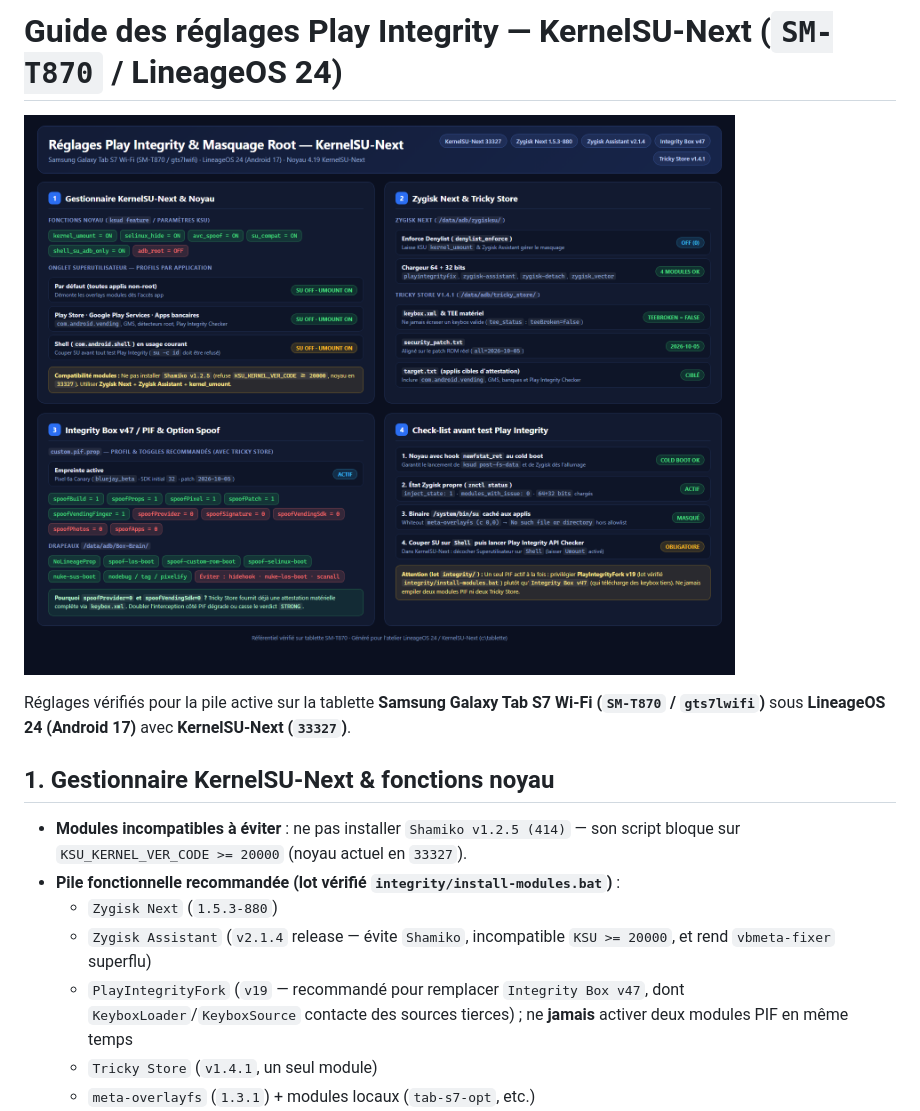
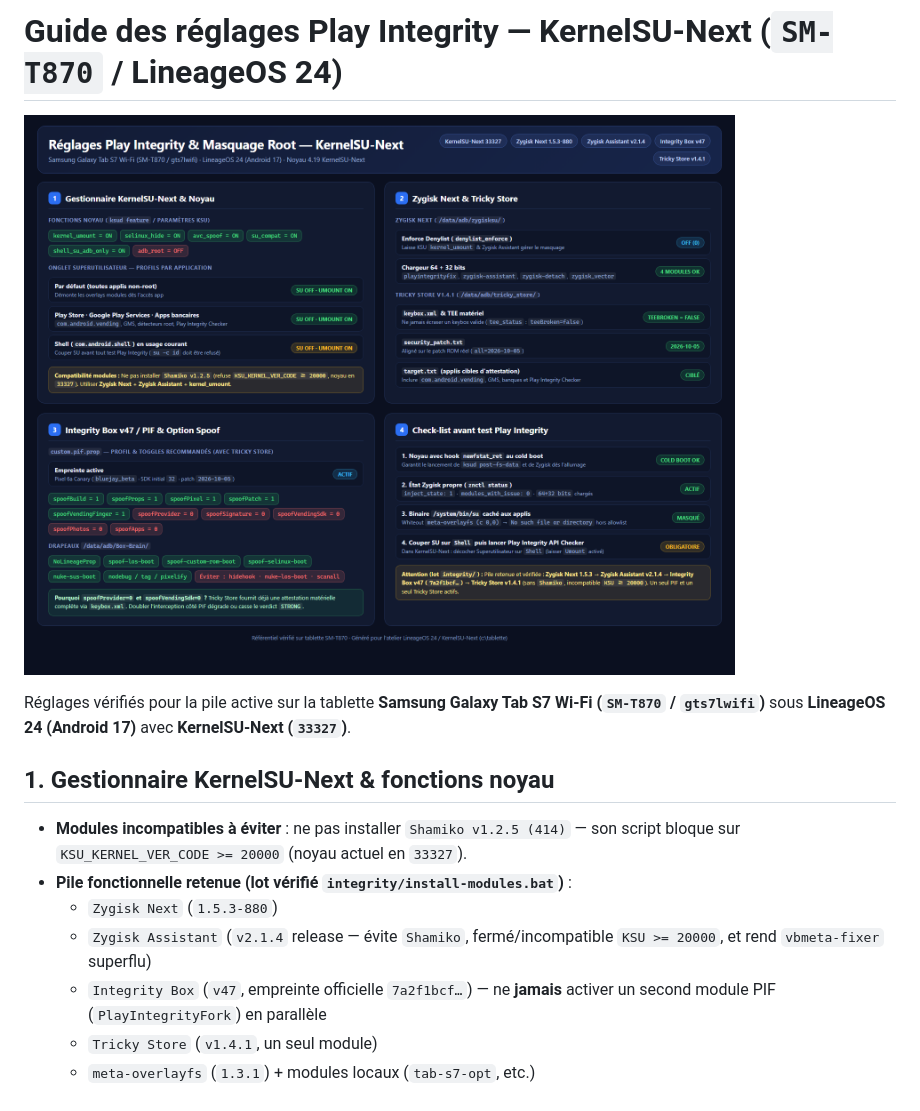
Before and after one commit to lecrabe-sudo/gts7lwifi-ksunext-lineageos24, a Markdown page: docs/GUIDE-PLAY-INTEGRITY-KSUNEXT.md, the part around the change. Drawn GitHub-style; pictures changed too: docs/guide-play-integrity-ksunext.png.

Commit message:
Update Play Integrity guide to keep Integrity Box v47 per Task 5 bundle

```diff
--- a/docs/GUIDE-PLAY-INTEGRITY-KSUNEXT.md
+++ b/docs/GUIDE-PLAY-INTEGRITY-KSUNEXT.md
@@ -7,10 +7,10 @@ Réglages vérifiés pour la pile active sur la tablette **Samsung Galaxy Tab S7
 ## 1. Gestionnaire KernelSU-Next & fonctions noyau
 
 - **Modules incompatibles à éviter** : ne pas installer `Shamiko v1.2.5 (414)` — son script bloque sur `KSU_KERNEL_VER_CODE >= 20000` (noyau actuel en `33327`).
-- **Pile fonctionnelle recommandée (lot vérifié `integrity/install-modules.bat`)** :
+- **Pile fonctionnelle retenue (lot vérifié `integrity/install-modules.bat`)** :
   - `Zygisk Next` (`1.5.3-880`)
-  - `Zygisk Assistant` (`v2.1.4` release — évite `Shamiko`, incompatible `KSU >= 20000`, et rend `vbmeta-fixer` superflu)
-  - `PlayIntegrityFork` (`v19` — recommandé pour remplacer `Integrity Box v47`, dont `KeyboxLoader`/`KeyboxSource` contacte des sources tierces) ; ne **jamais** activer deux modules PIF en même temps
+  - `Zygisk Assistant` (`v2.1.4` release — évite `Shamiko`, fermé/incompatible `KSU >= 20000`, et rend `vbmeta-fixer` superflu)
+  - `Integrity Box` (`v47`, empreinte officielle `7a2f1bcf…`) — ne **jamais** activer un second module PIF (`PlayIntegrityFork`) en parallèle
   - `Tricky Store` (`v1.4.1`, un seul module)
   - `meta-overlayfs` (`1.3.1`) + modules locaux (`tab-s7-opt`, etc.)
 - **Fonctions noyau (`ksud feature`)** :
```
